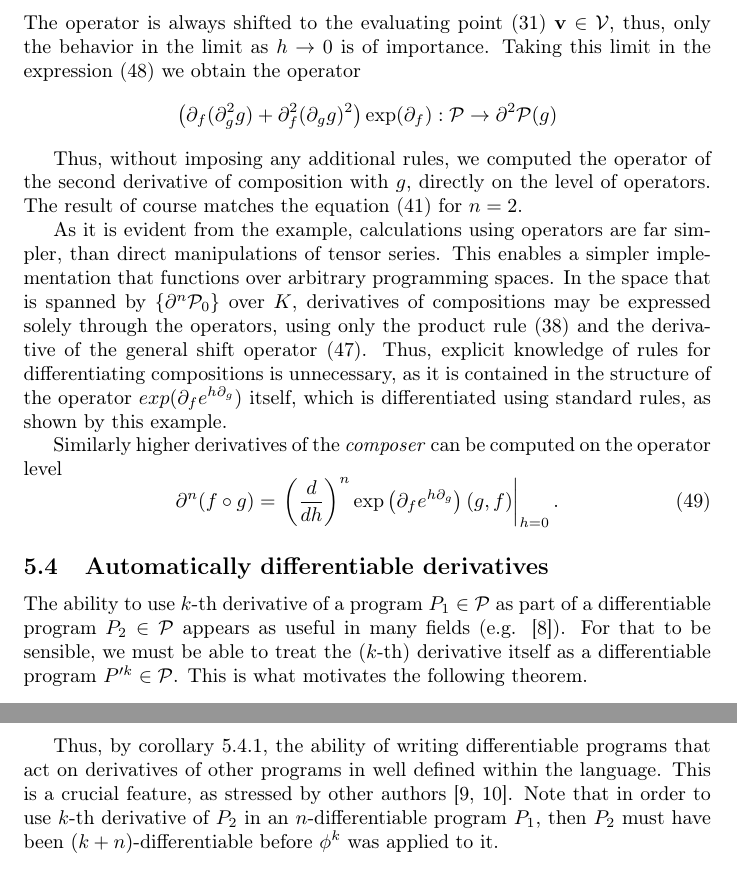
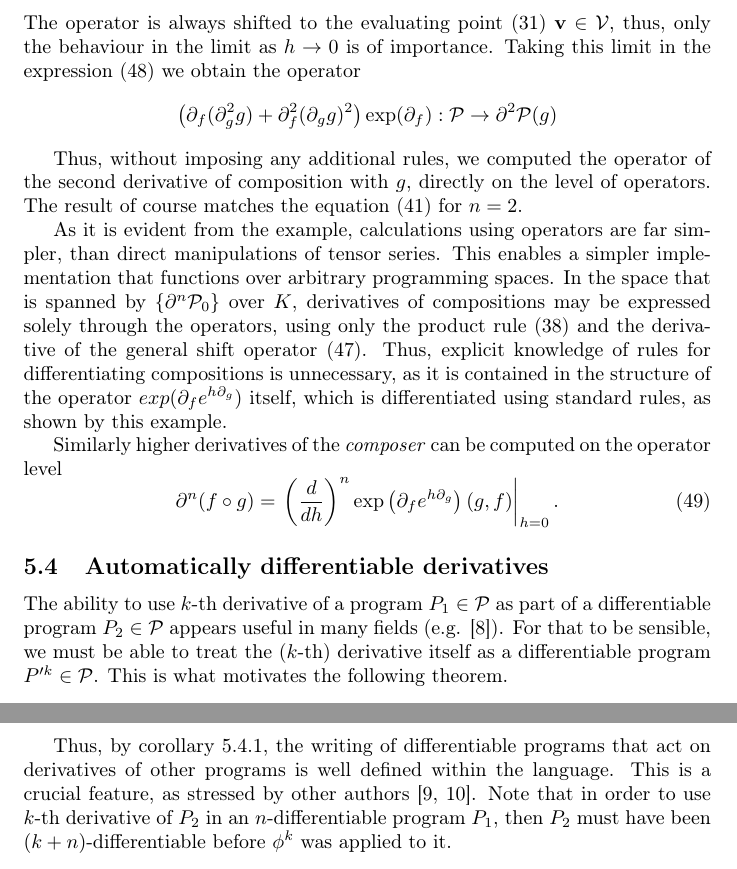
Before and after one commit to ZigaSajovic/Operational-Calculus-for-Differentiable-Programming, a LaTeX paper (latex/main.tex, which reads latex/Operational_Calculus_on_Programming_Spaces.tex): two parts of pages 14 and 15 of 19, joined at a grey line, cut so that both start at the same text. Compiled offline with pdfLaTeX.

Commit message:
more typos

```diff
--- a/latex/Operational_Calculus_on_Programming_Spaces.tex
+++ b/latex/Operational_Calculus_on_Programming_Spaces.tex
@@ -288,7 +288,7 @@ The derivative $\frac{d}{dh}$ of $\eqref{eq:opKompo}$ is
  \begin{equation}\label{eq:d^2comp}
  \left(\D_f(\D^2_gg)\right)e^{h\D_g}\exp(\D_fe^{h\D_g})(g)+(\D^2_f(\D_gg)^2)e^{2h\D_g}\exp(\D_fe^{h\D_g})(g)
  \end{equation}
- The operator is always shifted to the evaluating point $\eqref{eq:specProg}$ $\vv\in \VV$, thus, only the behavior in the limit as $h\to 0$ is of importance. Taking this limit in the expression $\eqref{eq:d^2comp}$ we obtain the operator
+ The operator is always shifted to the evaluating point $\eqref{eq:specProg}$ $\vv\in \VV$, thus, only the behaviour in the limit as $h\to 0$ is of importance. Taking this limit in the expression $\eqref{eq:d^2comp}$ we obtain the operator
  \begin{equation*}
   \left(\D_f(\D^2_gg)+\D^2_f(\D_gg)^2\right)\exp(\D_f):\dP\to\D^2\dP(g)
  \end{equation*}
@@ -314,7 +314,7 @@ The derivative $\frac{d}{dh}$ of $\eqref{eq:opKompo}$ is
 
  \subsection{Automatically differentiable derivatives}\label{sec:orderReduction}
 
- The ability to use $k$-th derivative of a program $P_1\in\dP$ as part of a differentiable program $P_2\in\dP$ appears as useful in many fields (e.g. \cite{StatMC}). For that to be sensible, we must be able to treat the ($k$-th) derivative itself as a differentiable program $P^{\prime k}\in\dP$. This is what motivates the following theorem.
+ The ability to use $k$-th derivative of a program $P_1\in\dP$ as part of a differentiable program $P_2\in\dP$ appears useful in many fields (e.g. \cite{StatMC}). For that to be sensible, we must be able to treat the ($k$-th) derivative itself as a differentiable program $P^{\prime k}\in\dP$. This is what motivates the following theorem.
 
 \begin{theorem}[Order reduction]\label{izr:reductionMap}
 There exists a reduction of order map $\phi:\dP_n\to \dP_{n-1}$, such that the
@@ -340,4 +340,4 @@ By Theorem \ref{izr:reductionMap}, $n$-differentiable $k$-th derivatives of a pr
 \end{equation*}
 \end{corollary}
 
-Thus, by corollary \ref{cor:extraxtDerivatives}, the ability of writing differentiable programs that act on derivatives of other programs in well defined within the language. This is a crucial feature, as stressed by other authors \cite{AD1,AD2}. Note that in order to use $k$-th derivative of $P_2$ in an $n$-differentiable program $P_1$, then $P_2$ must have been $(k+n)$-differentiable before $\phi^k$ was applied to it.
+Thus, by corollary \ref{cor:extraxtDerivatives}, the writing of differentiable programs that act on derivatives of other programs is well defined within the language. This is a crucial feature, as stressed by other authors \cite{AD1,AD2}. Note that in order to use $k$-th derivative of $P_2$ in an $n$-differentiable program $P_1$, then $P_2$ must have been $(k+n)$-differentiable before $\phi^k$ was applied to it.
```
Also changed, not shown: latex/Operational_Calculus_on_Programming_Spaces.tex (2 more changed lines).
